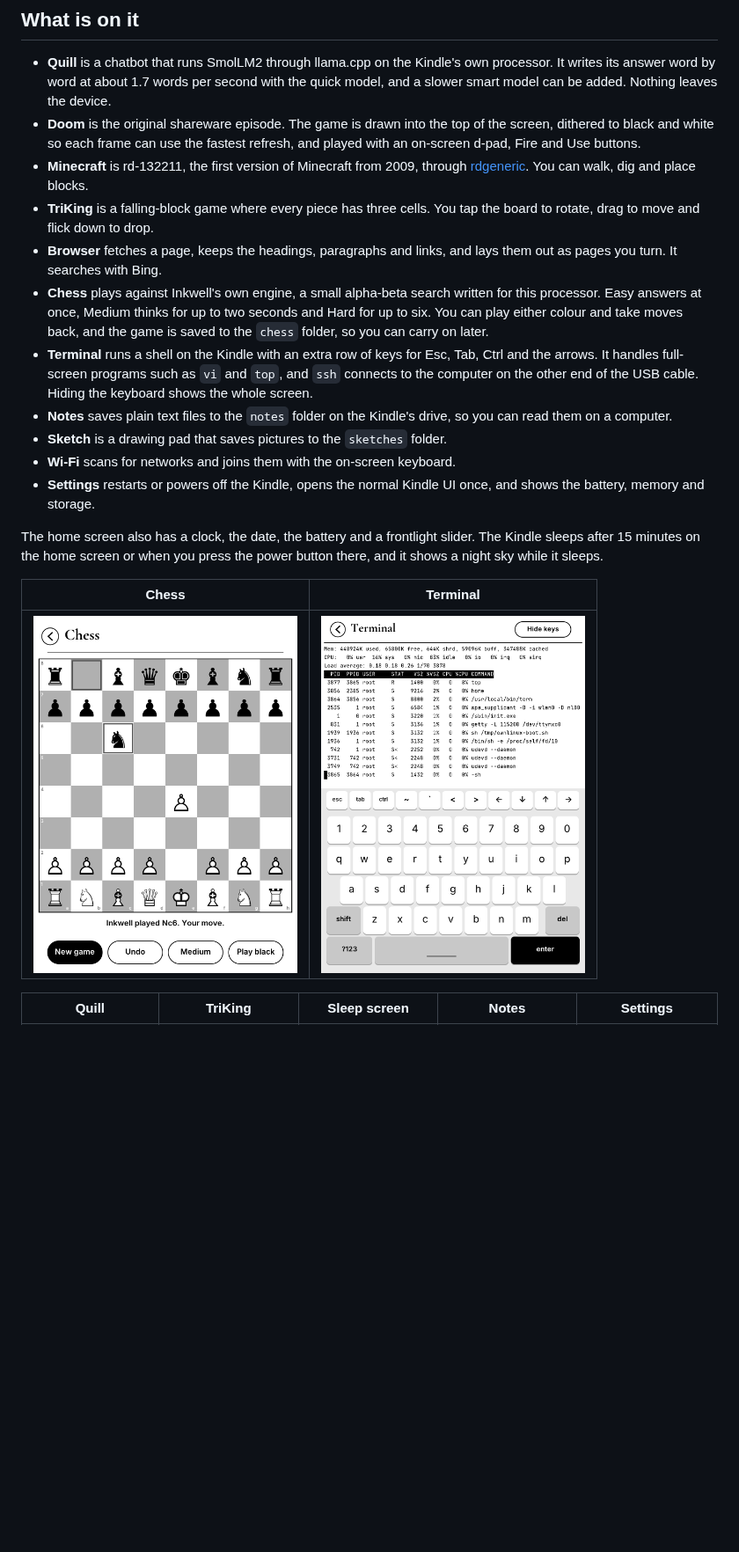
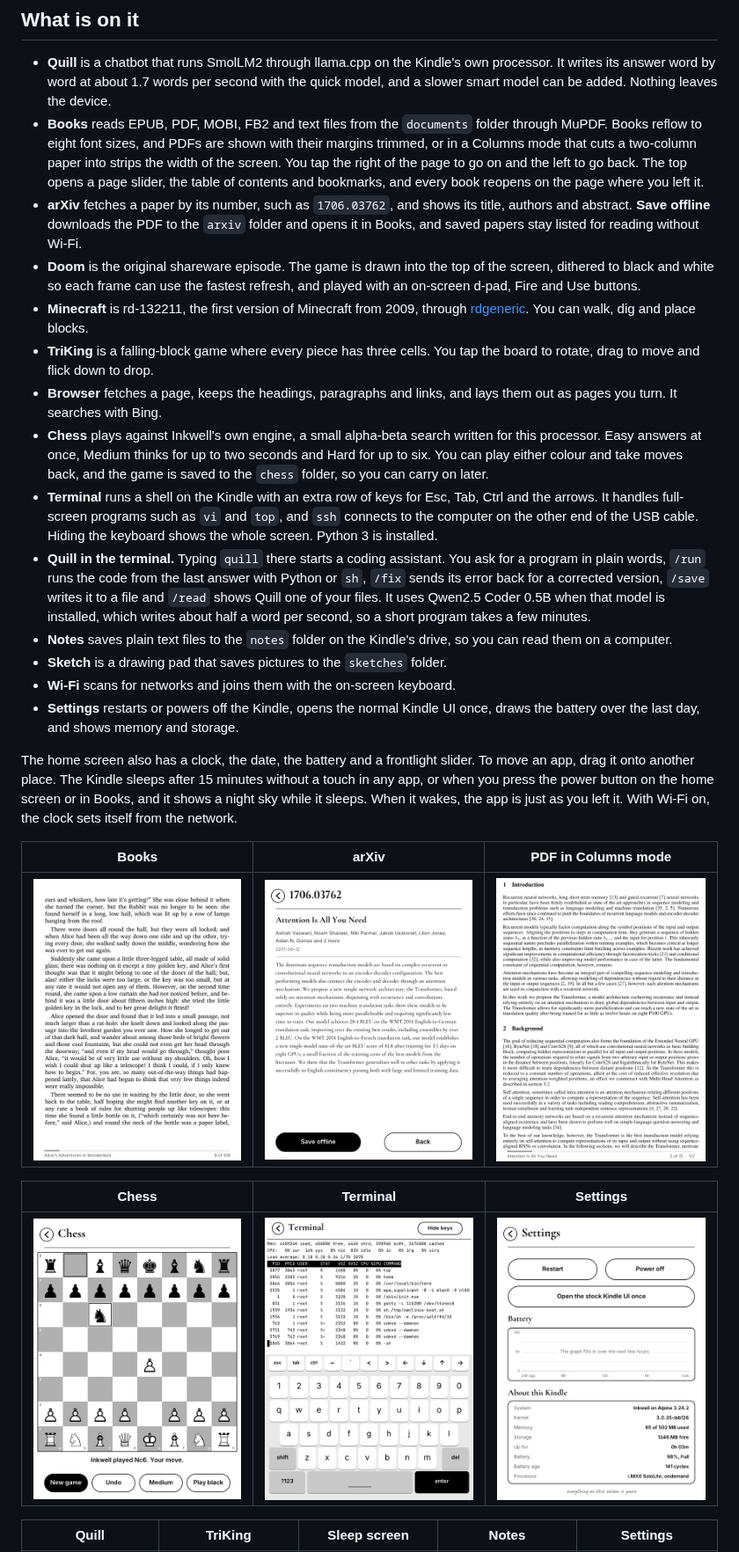
Before and after one commit to pragyaangaur/Inkwell, a Markdown page: README.md, the part around one of its changes. Shown at 88% size. Drawn GitHub-style; pictures changed too: docs/images/arxiv.png (added), docs/images/books.png (added), docs/images/pdf-columns.png (added); blank space fills up the shorter version.

Commit message:
docs: describe Books, arXiv, coding with Quill and the polish

```diff
--- a/README.md
+++ b/README.md
@@ -21,22 +21,29 @@ These clips are from a real Kindle Paperwhite 3. Some are sped up, and each capt
 ## What is on it
 
 - **Quill** is a chatbot that runs SmolLM2 through llama.cpp on the Kindle's own processor. It writes its answer word by word at about 1.7 words per second with the quick model, and a slower smart model can be added. Nothing leaves the device.
+- **Books** reads EPUB, PDF, MOBI, FB2 and text files from the `documents` folder through MuPDF. Books reflow to eight font sizes, and PDFs are shown with their margins trimmed, or in a Columns mode that cuts a two-column paper into strips the width of the screen. You tap the right of the page to go on and the left to go back. The top opens a page slider, the table of contents and bookmarks, and every book reopens on the page where you left it.
+- **arXiv** fetches a paper by its number, such as `1706.03762`, and shows its title, authors and abstract. **Save offline** downloads the PDF to the `arxiv` folder and opens it in Books, and saved papers stay listed for reading without Wi-Fi.
 - **Doom** is the original shareware episode. The game is drawn into the top of the screen, dithered to black and white so each frame can use the fastest refresh, and played with an on-screen d-pad, Fire and Use buttons.
 - **Minecraft** is rd-132211, the first version of Minecraft from 2009, through [rdgeneric](https://github.com/pragyaangaur/Can-It-Run-Minecraft). You can walk, dig and place blocks.
 - **TriKing** is a falling-block game where every piece has three cells. You tap the board to rotate, drag to move and flick down to drop.
 - **Browser** fetches a page, keeps the headings, paragraphs and links, and lays them out as pages you turn. It searches with Bing.
 - **Chess** plays against Inkwell's own engine, a small alpha-beta search written for this processor. Easy answers at once, Medium thinks for up to two seconds and Hard for up to six. You can play either colour and take moves back, and the game is saved to the `chess` folder, so you can carry on later.
-- **Terminal** runs a shell on the Kindle with an extra row of keys for Esc, Tab, Ctrl and the arrows. It handles full-screen programs such as `vi` and `top`, and `ssh` connects to the computer on the other end of the USB cable. Hiding the keyboard shows the whole screen.
+- **Terminal** runs a shell on the Kindle with an extra row of keys for Esc, Tab, Ctrl and the arrows. It handles full-screen programs such as `vi` and `top`, and `ssh` connects to the computer on the other end of the USB cable. Hiding the keyboard shows the whole screen. Python 3 is installed.
+- **Quill in the terminal.** Typing `quill` there starts a coding assistant. You ask for a program in plain words, `/run` runs the code from the last answer with Python or `sh`, `/fix` sends its error back for a corrected version, `/save` writes it to a file and `/read` shows Quill one of your files. It uses Qwen2.5 Coder 0.5B when that model is installed, which writes about half a word per second, so a short program takes a few minutes.
 - **Notes** saves plain text files to the `notes` folder on the Kindle's drive, so you can read them on a computer.
 - **Sketch** is a drawing pad that saves pictures to the `sketches` folder.
 - **Wi-Fi** scans for networks and joins them with the on-screen keyboard.
-- **Settings** restarts or powers off the Kindle, opens the normal Kindle UI once, and shows the battery, memory and storage.
+- **Settings** restarts or powers off the Kindle, opens the normal Kindle UI once, draws the battery over the last day, and shows memory and storage.
 
-The home screen also has a clock, the date, the battery and a frontlight slider. The Kindle sleeps after 15 minutes on the home screen or when you press the power button there, and it shows a night sky while it sleeps.
+The home screen also has a clock, the date, the battery and a frontlight slider. To move an app, drag it onto another place. The Kindle sleeps after 15 minutes without a touch in any app, or when you press the power button on the home screen or in Books, and it shows a night sky while it sleeps. When it wakes, the app is just as you left it. With Wi-Fi on, the clock sets itself from the network.
 
-| Chess | Terminal |
-| :---: | :---: |
-| <img src="docs/images/chess.png" width="300" alt="A chess game in the opening, with Inkwell having played Nc6"> | <img src="docs/images/terminal.png" width="300" alt="The terminal running top, with the extra keys above the keyboard"> |
+| Books | arXiv | PDF in Columns mode |
+| :---: | :---: | :---: |
+| <img src="docs/images/books.png" width="250" alt="A page of Alice in Wonderland in Books"> | <img src="docs/images/arxiv.png" width="250" alt="The arXiv page for Attention Is All You Need with its abstract and a Save offline button"> | <img src="docs/images/pdf-columns.png" width="250" alt="A paper's introduction zoomed to the full width of the screen"> |
+
+| Chess | Terminal | Settings |
+| :---: | :---: | :---: |
+| <img src="docs/images/chess.png" width="250" alt="A chess game in the opening, with Inkwell having played Nc6"> | <img src="docs/images/terminal.png" width="250" alt="The terminal running top, with the extra keys above the keyboard"> | <img src="docs/images/settings.png" width="250" alt="Settings with a graph of the battery over the last day"> |
 
 | Quill | TriKing | Sleep screen | Notes | Settings |
 | :---: | :---: | :---: | :---: | :---: |
```
Also changed, not shown: other parts of README.md (+11 -5 lines), docs/images/home.png.
